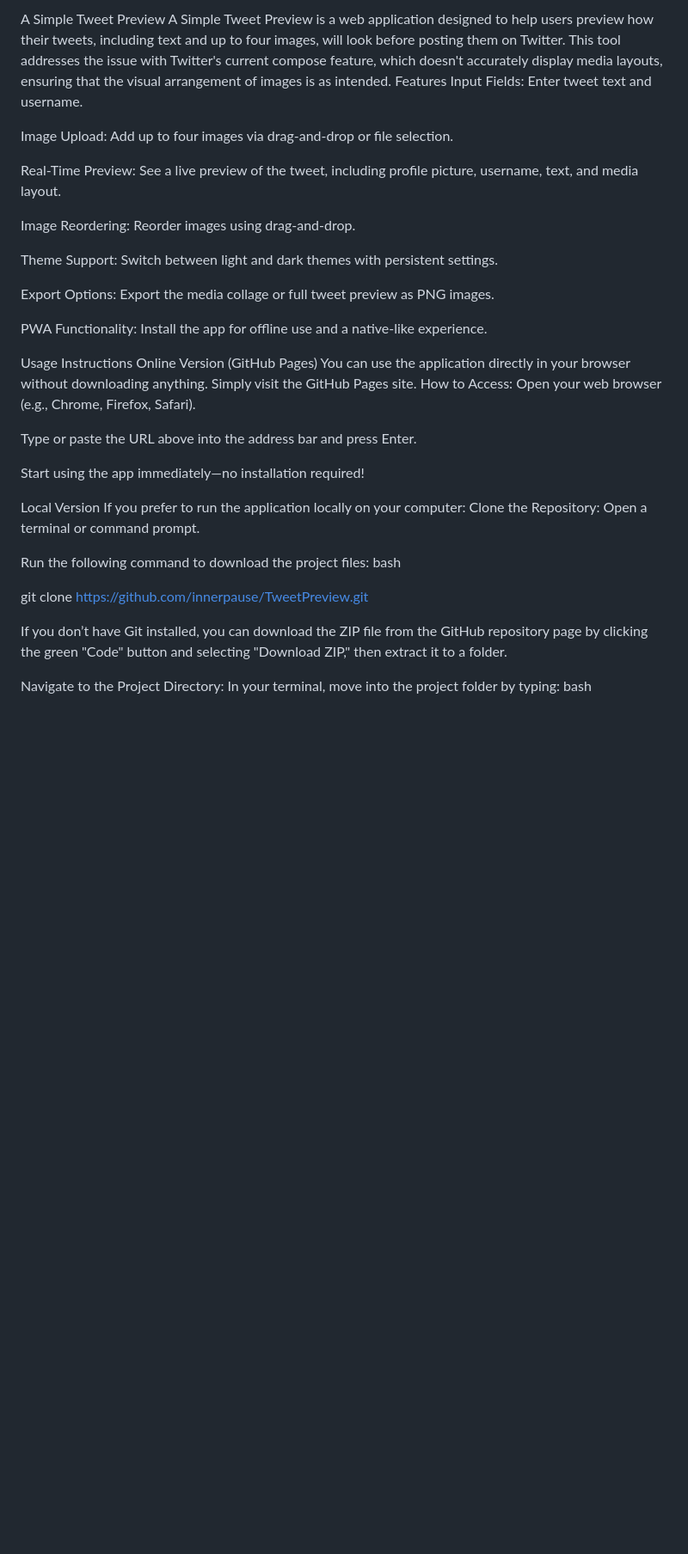
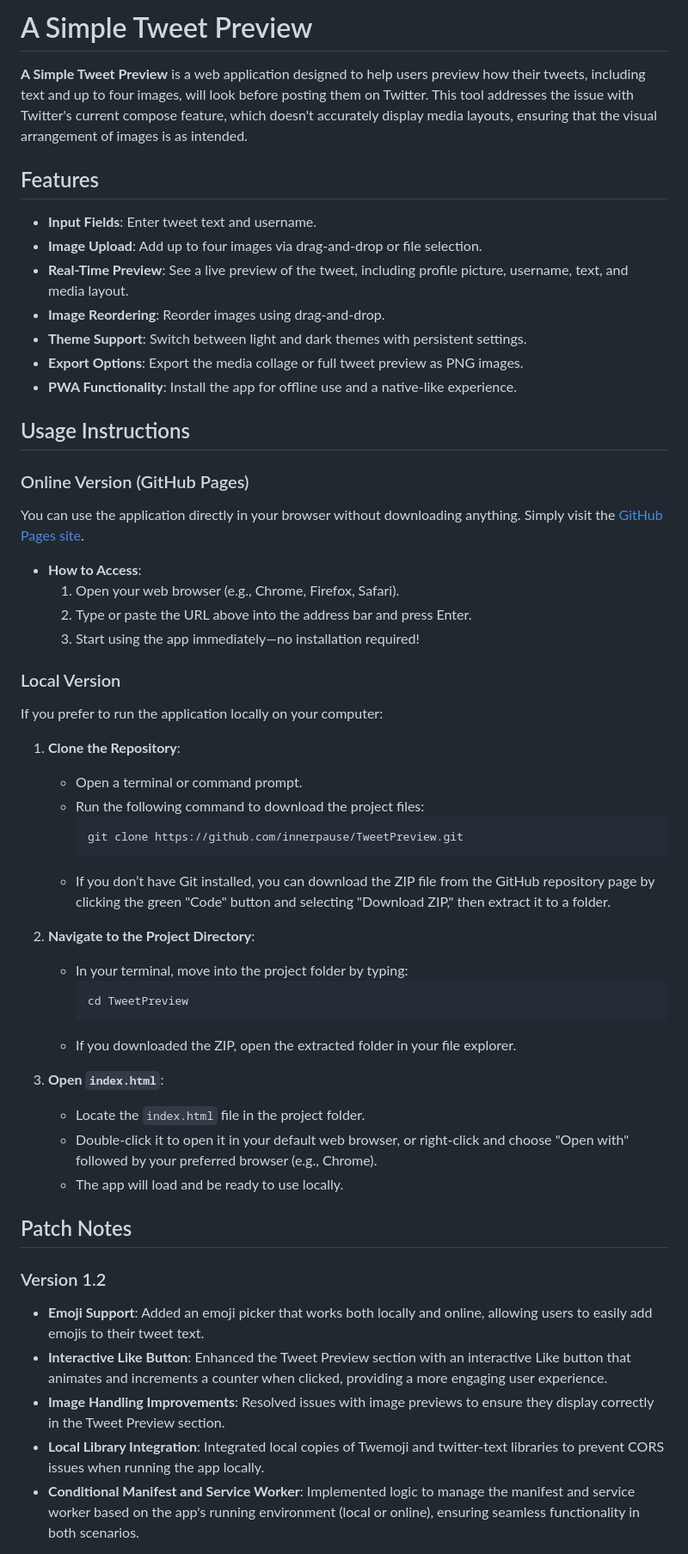
Before and after one commit to InnerPause/TweetPreview, a Markdown page: README.md, the part around one of its changes. Shown at 86% size. GitHub-like rendering; blank space fills up the shorter version.

Commit message:
Update README.md version 1.2

````diff
--- a/README.md
+++ b/README.md
@@ -1,43 +1,58 @@
-A Simple Tweet Preview
-A Simple Tweet Preview is a web application designed to help users preview how their tweets, including text and up to four images, will look before posting them on Twitter. This tool addresses the issue with Twitter's current compose feature, which doesn't accurately display media layouts, ensuring that the visual arrangement of images is as intended.
-Features
-Input Fields: Enter tweet text and username.
+# A Simple Tweet Preview
 
-Image Upload: Add up to four images via drag-and-drop or file selection.
+**A Simple Tweet Preview** is a web application designed to help users preview how their tweets, including text and up to four images, will look before posting them on Twitter. This tool addresses the issue with Twitter's current compose feature, which doesn't accurately display media layouts, ensuring that the visual arrangement of images is as intended.
 
-Real-Time Preview: See a live preview of the tweet, including profile picture, username, text, and media layout.
+## Features
 
-Image Reordering: Reorder images using drag-and-drop.
+- **Input Fields**: Enter tweet text and username.
+- **Image Upload**: Add up to four images via drag-and-drop or file selection.
+- **Real-Time Preview**: See a live preview of the tweet, including profile picture, username, text, and media layout.
+- **Image Reordering**: Reorder images using drag-and-drop.
+- **Theme Support**: Switch between light and dark themes with persistent settings.
+- **Export Options**: Export the media collage or full tweet preview as PNG images.
+- **PWA Functionality**: Install the app for offline use and a native-like experience.
 
-Theme Support: Switch between light and dark themes with persistent settings.
+## Usage Instructions
 
-Export Options: Export the media collage or full tweet preview as PNG images.
+### Online Version (GitHub Pages)
 
-PWA Functionality: Install the app for offline use and a native-like experience.
+You can use the application directly in your browser without downloading anything. Simply visit the [GitHub Pages site](https://innerpause.github.io/TweetPreview/).
 
-Usage Instructions
-Online Version (GitHub Pages)
-You can use the application directly in your browser without downloading anything. Simply visit the GitHub Pages site.
-How to Access:
-Open your web browser (e.g., Chrome, Firefox, Safari).
+- **How to Access**:
+  1. Open your web browser (e.g., Chrome, Firefox, Safari).
+  2. Type or paste the URL above into the address bar and press Enter.
+  3. Start using the app immediately—no installation required!
 
-Type or paste the URL above into the address bar and press Enter.
+### Local Version
 
-Start using the app immediately—no installation required!
+If you prefer to run the application locally on your computer:
 
-Local Version
-If you prefer to run the application locally on your computer:
-Clone the Repository:
-Open a terminal or command prompt.
+1. **Clone the Repository**:
+   - Open a terminal or command prompt.
+   - Run the following command to download the project files:
+     ```bash
+     git clone https://github.com/innerpause/TweetPreview.git
+     ```
+   - If you don’t have Git installed, you can download the ZIP file from the GitHub repository page by clicking the green "Code" button and selecting "Download ZIP," then extract it to a folder.
 
-Run the following command to download the project files:
-bash
+2. **Navigate to the Project Directory**:
+   - In your terminal, move into the project folder by typing:
+     ```bash
+     cd TweetPreview
+     ```
+   - If you downloaded the ZIP, open the extracted folder in your file explorer.
 
-git clone https://github.com/innerpause/TweetPreview.git
+3. **Open `index.html`**:
+   - Locate the `index.html` file in the project folder.
+   - Double-click it to open it in your default web browser, or right-click and choose "Open with" followed by your preferred browser (e.g., Chrome).
+   - The app will load and be ready to use locally.
 
-If you don’t have Git installed, you can download the ZIP file from the GitHub repository page by clicking the green "Code" button and selecting "Download ZIP," then extract it to a folder.
+## Patch Notes
 
-Navigate to the Project Directory:
-In your terminal, move into the project folder by typing:
-bash
+### Version 1.2
+- **Emoji Support**: Added an emoji picker that works both locally and online, allowing users to easily add emojis to their tweet text.
+- **Interactive Like Button**: Enhanced the Tweet Preview section with an interactive Like button that animates and increments a counter when clicked, providing a more engaging user experience.
+- **Image Handling Improvements**: Resolved issues with image previews to ensure they display correctly in the Tweet Preview section.
+- **Local Library Integration**: Integrated local copies of Twemoji and twitter-text libraries to prevent CORS issues when running the app locally.
+- **Conditional Manifest and Service Worker**: Implemented logic to manage the manifest and service worker based on the app's running environment (local or online), ensuring seamless functionality in both scenarios.
 
````
Also changed, not shown: other parts of README.md (+6 -31 lines).
